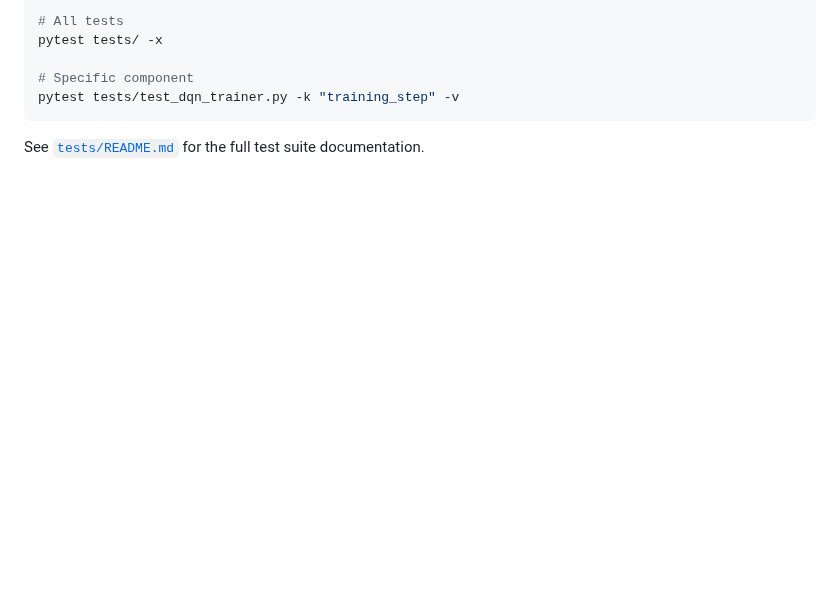
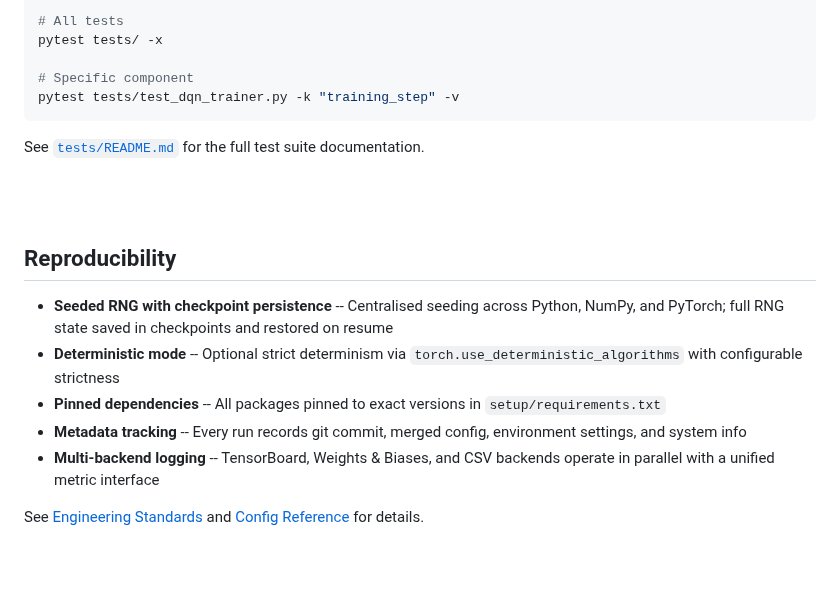
Before and after one commit to toribiodiego/thesis, a Markdown page: README.md, the part around the change. Rendered like a GitHub page; blank space fills up the shorter version.

Commit message:
docs: add reproducibility section to README
Surface existing reproducibility strengths for visitors who care about
experimental rigour. These features are already implemented and
documented in reference docs but were not visible from the README.

Changes:
- Add Reproducibility section with five bullets: seeded RNG with
  checkpoint persistence, deterministic mode, pinned dependencies,
  metadata tracking, multi-backend logging
- Place between Quick Start and Documentation sections

```diff
--- a/README.md
+++ b/README.md
@@ -133,6 +133,25 @@ documentation.
 
 <br><br>
 
+## Reproducibility
+
+- **Seeded RNG with checkpoint persistence** -- Centralised seeding
+  across Python, NumPy, and PyTorch; full RNG state saved in
+  checkpoints and restored on resume
+- **Deterministic mode** -- Optional strict determinism via
+  `torch.use_deterministic_algorithms` with configurable strictness
+- **Pinned dependencies** -- All packages pinned to exact versions in
+  `setup/requirements.txt`
+- **Metadata tracking** -- Every run records git commit, merged
+  config, environment settings, and system info
+- **Multi-backend logging** -- TensorBoard, Weights & Biases, and CSV
+  backends operate in parallel with a unified metric interface
+
+See [Engineering Standards](docs/standards/engineering.md) and
+[Config Reference](docs/reference/config-cli.md) for details.
+
+<br><br>
+
 ## Documentation
 
 [`docs/README.md`](docs/README.md) is the documentation index. Key
```
